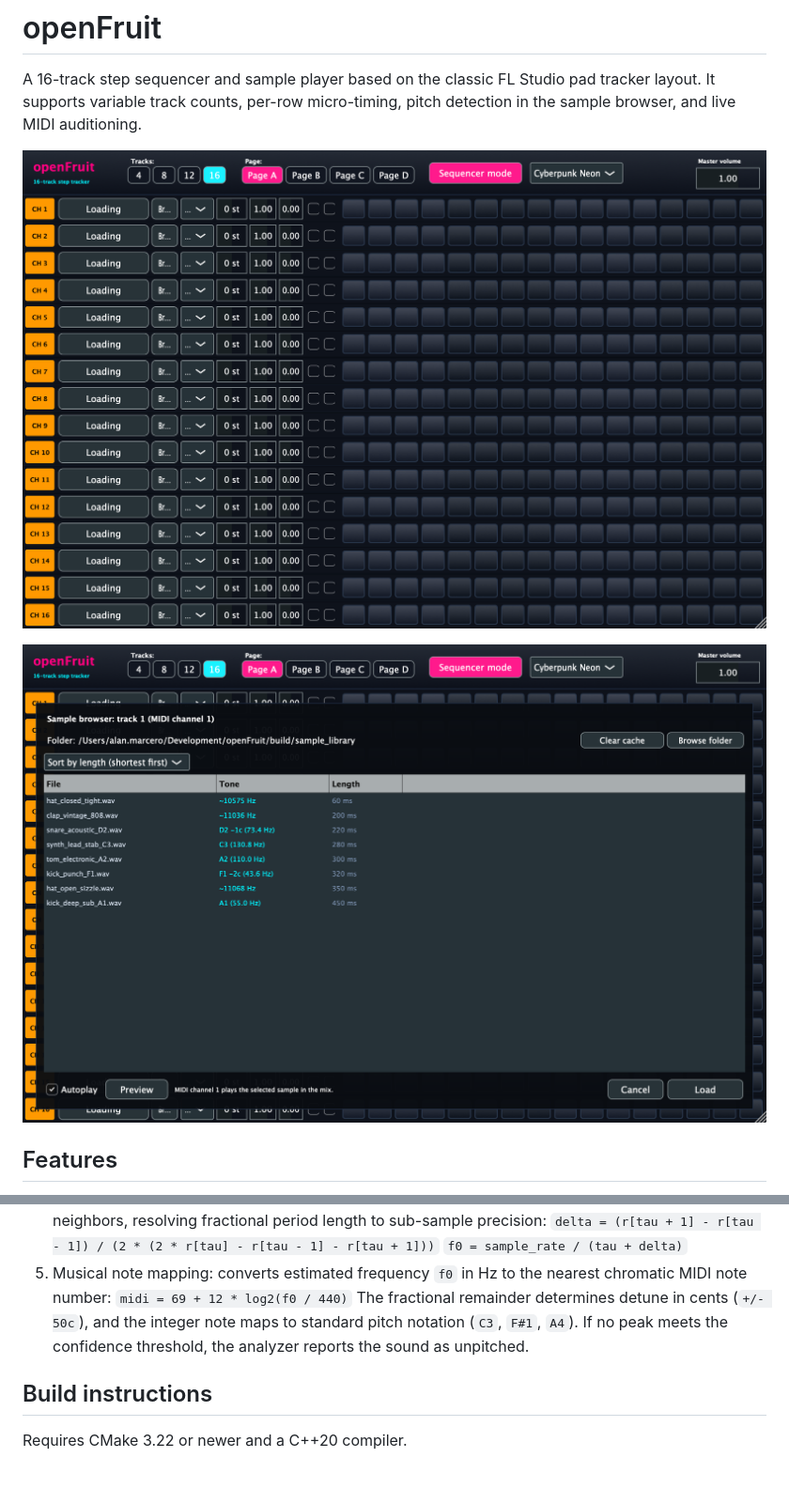
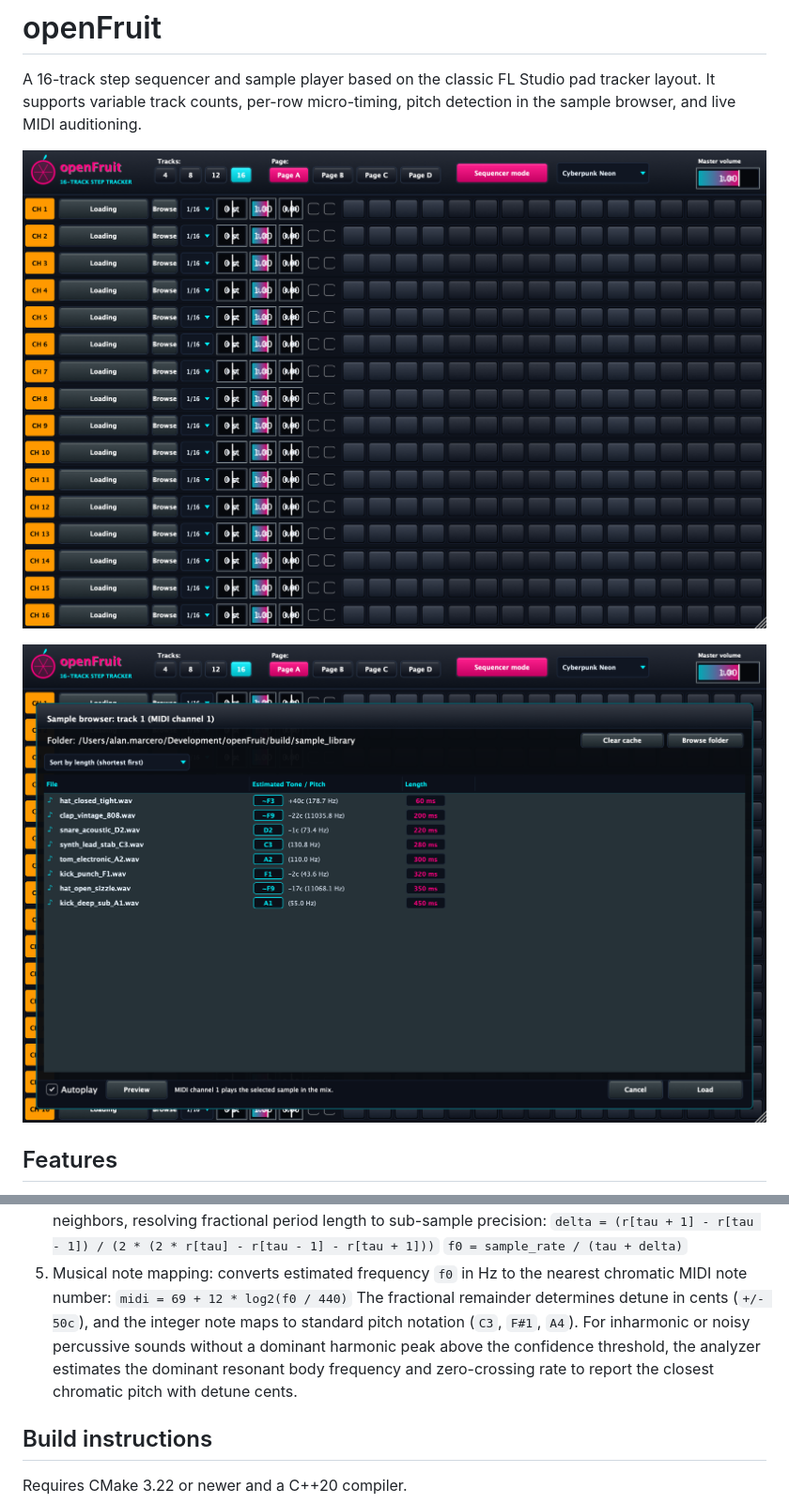
Before and after one commit to alanmarcero/openFruit, a Markdown page: README.md, 2 parts joined by grey strips. Shown at 94% size. GitHub-like rendering; pictures changed too: assets/openFruit-browser-screenshot.png, assets/openFruit-screenshot.png; blank space fills up the shorter version.

Commit message:
Enhance pitch estimation fallback and modernize cyber look and feel

```diff
--- a/README.md
+++ b/README.md
@@ -45,7 +45,7 @@ The sonic analyzer estimates sample pitch through `SonicAnalyzer::analyze` using
    `f0 = sample_rate / (tau + delta)`
 5. Musical note mapping: converts estimated frequency `f0` in Hz to the nearest chromatic MIDI note number:
    `midi = 69 + 12 * log2(f0 / 440)`
-   The fractional remainder determines detune in cents (`+/- 50c`), and the integer note maps to standard pitch notation (`C3`, `F#1`, `A4`). If no peak meets the confidence threshold, the analyzer reports the sound as unpitched.
+   The fractional remainder determines detune in cents (`+/- 50c`), and the integer note maps to standard pitch notation (`C3`, `F#1`, `A4`). For inharmonic or noisy percussive sounds without a dominant harmonic peak above the confidence threshold, the analyzer estimates the dominant resonant body frequency and zero-crossing rate to report the closest chromatic pitch with detune cents.
 
 ## Build instructions
 
```
Also changed, not shown: 10 other files.
